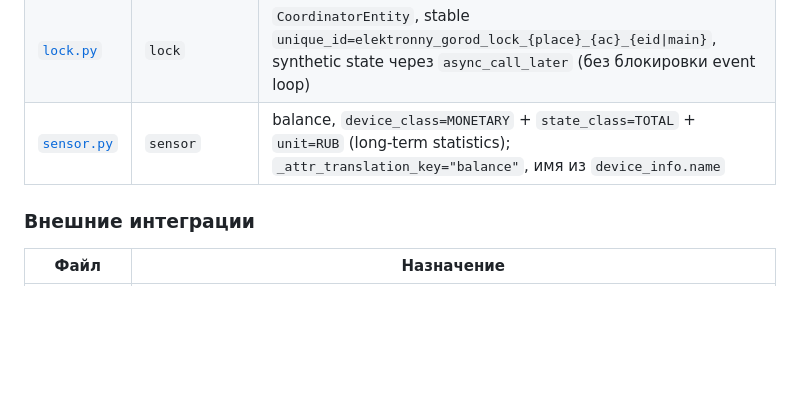
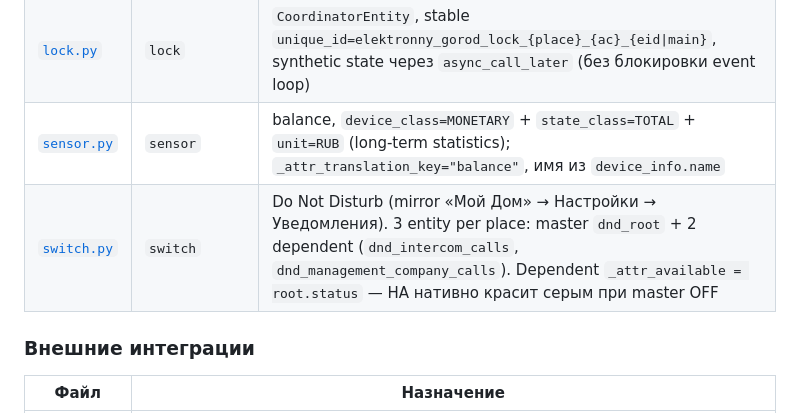
Before and after one commit to gentslava/elektronny-gorod, a Markdown page: docs/project/project-map.md, the part around the change. Drawn GitHub-style; blank space fills up the shorter version.

Commit message:
docs(project-map): добавить switch.py в таблицу платформ
После добавления DND switches (commit 2dc07ae) project-map.md
не отражал новую платформу. Добавлена строка про switch.py:
- Platform: switch
- 3 entity per place (master + 2 dependent через _attr_available)
- Translation keys: dnd_root, dnd_intercom_calls, dnd_management_company_calls

Co-Authored-By: Claude Opus 4.7 (1M context) <noreply@anthropic.com>

```diff
--- a/docs/project/project-map.md
+++ b/docs/project/project-map.md
@@ -133,6 +133,7 @@ elektronny-gorod/
 | [`camera.py`](../../custom_components/elektronny_gorod/camera.py) | `camera` | `CoordinatorEntity`, stable `unique_id=elektronny_gorod_camera_{id}`, STREAM + опциональный proxy через go2rtc, intercom-камера группируется с lock через entrance_uid |
 | [`lock.py`](../../custom_components/elektronny_gorod/lock.py) | `lock` | `CoordinatorEntity`, stable `unique_id=elektronny_gorod_lock_{place}_{ac}_{eid\|main}`, synthetic state через `async_call_later` (без блокировки event loop) |
 | [`sensor.py`](../../custom_components/elektronny_gorod/sensor.py) | `sensor` | balance, `device_class=MONETARY` + `state_class=TOTAL` + `unit=RUB` (long-term statistics); `_attr_translation_key="balance"`, имя из `device_info.name` |
+| [`switch.py`](../../custom_components/elektronny_gorod/switch.py) | `switch` | Do Not Disturb (mirror «Мой Дом» → Настройки → Уведомления). 3 entity per place: master `dnd_root` + 2 dependent (`dnd_intercom_calls`, `dnd_management_company_calls`). Dependent `_attr_available = root.status` — HA нативно красит серым при master OFF |
 
 ### Внешние интеграции
 
```
